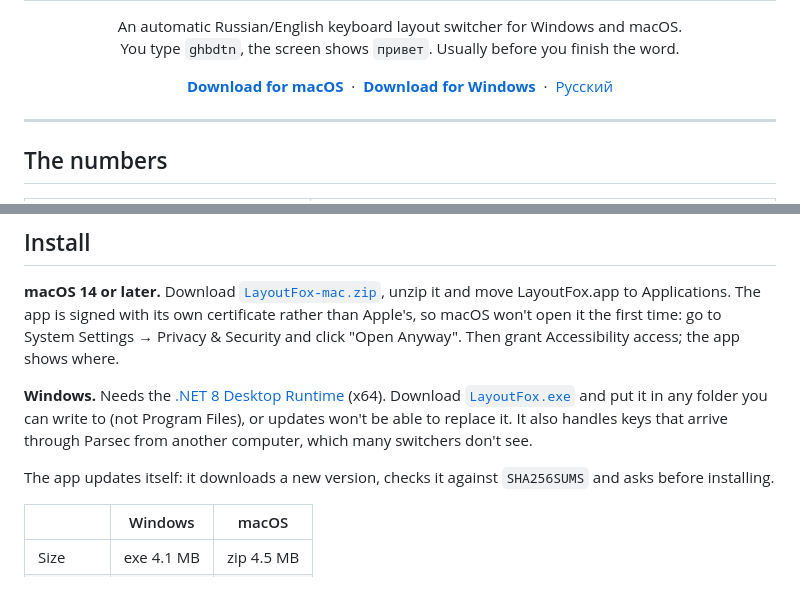
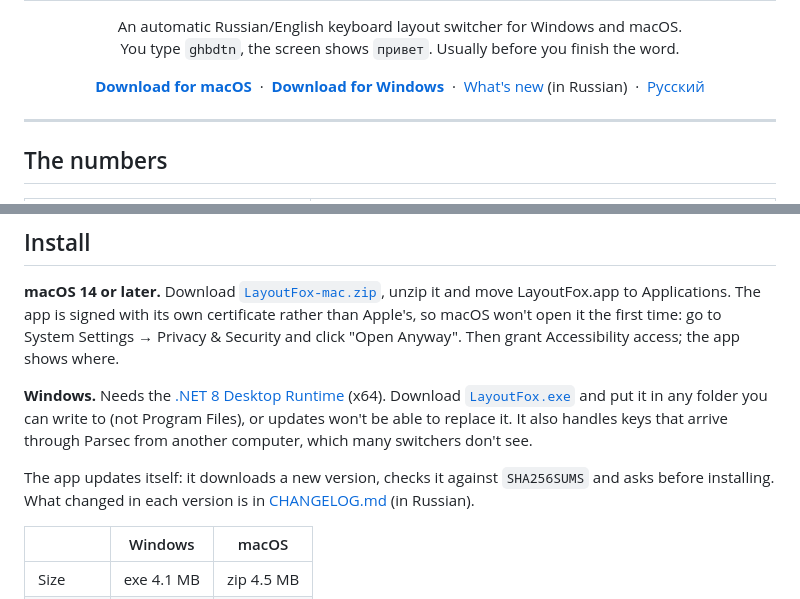
Before and after one commit to danzerzine/LayoutFox-releases, a Markdown page: README.en.md, 2 parts joined by grey strips. GitHub-like rendering.

Commit message:
Link to the What's new page

```diff
--- a/README.en.md
+++ b/README.en.md
@@ -13,6 +13,8 @@
   <a href="https://github.com/danzerzine/LayoutFox-releases/releases/latest/download/LayoutFox-mac.zip"><b>Download for macOS</b></a>
   &nbsp;·&nbsp;
   <a href="https://github.com/danzerzine/LayoutFox-releases/releases/latest/download/LayoutFox.exe"><b>Download for Windows</b></a>
+  &nbsp;·&nbsp;
+  <a href="CHANGELOG.md">What's new</a> (in Russian)
   &nbsp;·&nbsp;
   <a href="README.md">Русский</a>
 </p>
@@ -105,7 +107,7 @@ The ground rule: breaking a correct word is 5 times worse than missing a wrong o
 
 **Windows.** Needs the [.NET 8 Desktop Runtime](https://dotnet.microsoft.com/download/dotnet/8.0) (x64). Download [`LayoutFox.exe`](https://github.com/danzerzine/LayoutFox-releases/releases/latest/download/LayoutFox.exe) and put it in any folder you can write to (not Program Files), or updates won't be able to replace it. It also handles keys that arrive through Parsec from another computer, which many switchers don't see.
 
-The app updates itself: it downloads a new version, checks it against `SHA256SUMS` and asks before installing.
+The app updates itself: it downloads a new version, checks it against `SHA256SUMS` and asks before installing. What changed in each version is in [CHANGELOG.md](CHANGELOG.md) (in Russian).
 
 | | Windows | macOS |
 |---|---|---|
```
